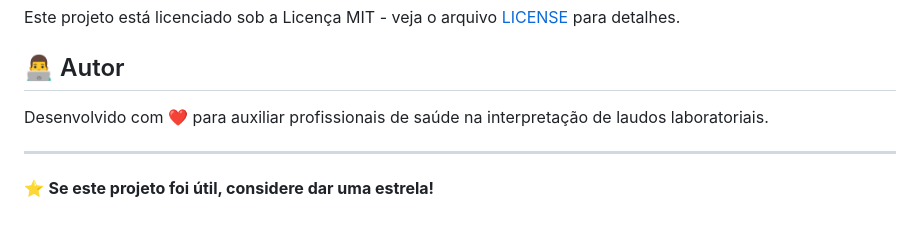
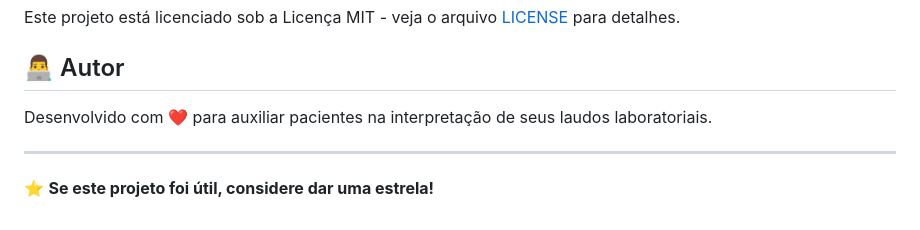
Before and after one commit to AnaDias756/InterpreteLabBR, a Markdown page: README.md, the part around the change. Rendered like a GitHub page.

```diff
--- a/README.md
+++ b/README.md
@@ -229,7 +229,7 @@ Este projeto está licenciado sob a Licença MIT - veja o arquivo [LICENSE](LICE
 
 ## 👨‍💻 Autor
 
-Desenvolvido com ❤️ para auxiliar profissionais de saúde na interpretação de laudos laboratoriais.
+Desenvolvido com ❤️ para auxiliar pacientes na interpretação de seus laudos laboratoriais.
 
 ---
 
```
